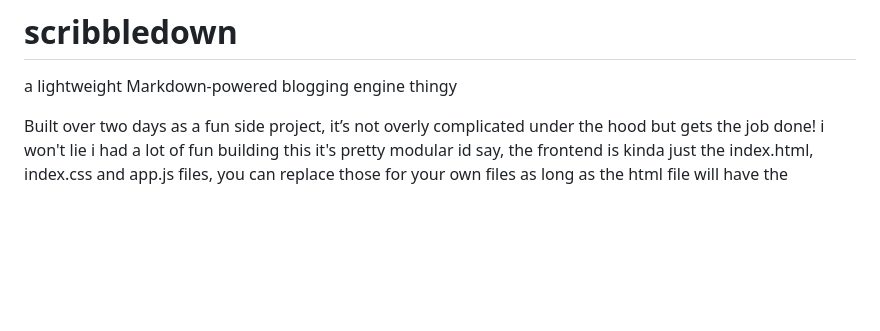
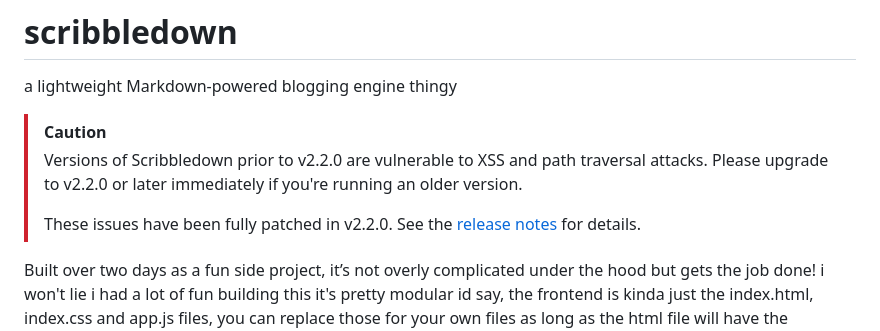
Before and after one commit to duch3201/scribbledown, a Markdown page: readme.md, the part around the change. Drawn GitHub-style; blank space fills up the shorter version.

```diff
--- a/readme.md
+++ b/readme.md
@@ -1,5 +1,13 @@
 # scribbledown
 a lightweight Markdown-powered blogging engine thingy
+
+
+>[!CAUTION]
+>Versions of Scribbledown prior to v2.2.0 are vulnerable to XSS and path traversal attacks.
+>Please upgrade to v2.2.0 or later immediately if you're running an older version.
+>
+>These issues have been fully patched in v2.2.0. See the [release notes](https://scribbledown.chrisdev.pl/release%20notes/v2.2.0) for details.
+
 
 Built over two days as a fun side project, it’s not overly complicated under the hood but gets the job done! i won't lie i had a lot of fun building this
 it's pretty modular id say, the frontend is kinda just the index.html, index.css and app.js files, you can replace those for your own files as long as the html file will have the template strings
```
